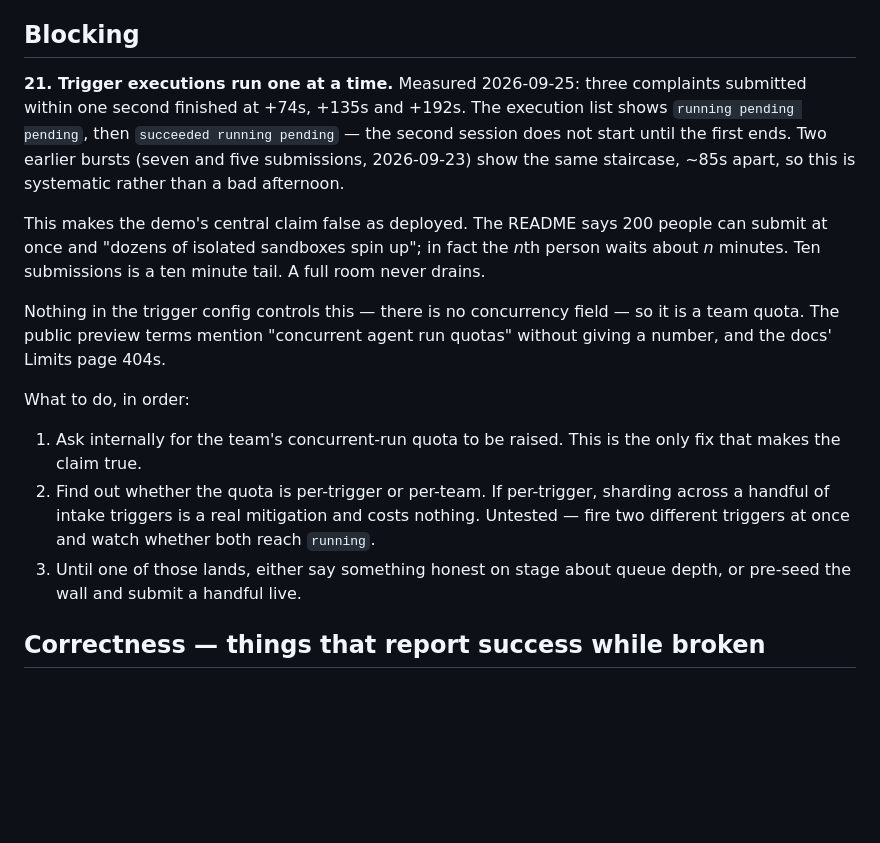
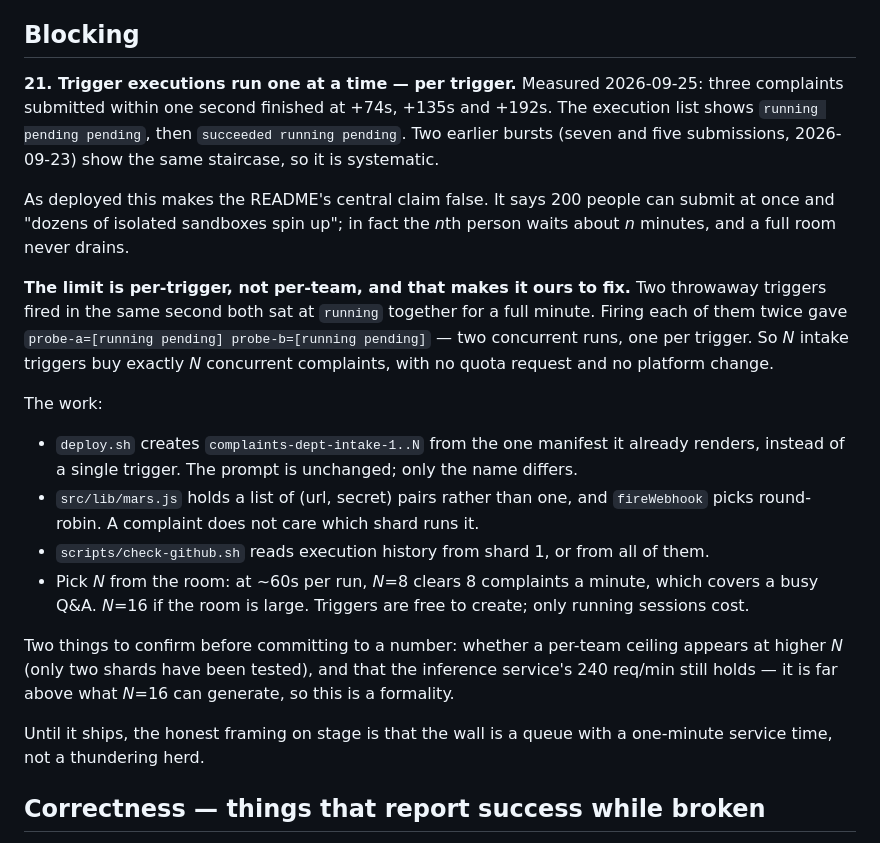
Before and after one commit to hgonzalez-do/facility_issue_demo, a Markdown page: docs/BACKLOG.md, the part around the change. Rendered like a GitHub page; blank space fills up the shorter version.

Commit message:
The concurrency limit is per-trigger, so sharding fixes it
Two throwaway triggers fired in the same second both held `running` for a
full minute. Firing each of them twice gave one `running` and one `pending`
on each. So a trigger runs exactly one execution at a time, and separate
triggers do not contend.

That turns #21 from a quota request into ordinary work: N intake triggers
created from the manifest deploy.sh already renders, and a round-robin in
fireWebhook, buy N concurrent complaints. Written up with the change list
and the two things still to confirm at higher N.

Probe triggers deleted; only complaints-dept-intake and -reset remain.

Co-Authored-By: Claude Opus 5 <noreply@anthropic.com>

```diff
--- a/docs/BACKLOG.md
+++ b/docs/BACKLOG.md
@@ -6,33 +6,44 @@ look fine until they are not.
 
 ## Blocking
 
-**21. Trigger executions run one at a time.** Measured 2026-09-25: three
-complaints submitted within one second finished at +74s, +135s and +192s.
-The execution list shows `running pending pending`, then
-`succeeded running pending` — the second session does not start until the
-first ends. Two earlier bursts (seven and five submissions, 2026-09-23)
-show the same staircase, ~85s apart, so this is systematic rather than a
-bad afternoon.
+**21. Trigger executions run one at a time — per trigger.** Measured
+2026-09-25: three complaints submitted within one second finished at +74s,
++135s and +192s. The execution list shows `running pending pending`, then
+`succeeded running pending`. Two earlier bursts (seven and five
+submissions, 2026-09-23) show the same staircase, so it is systematic.
 
-This makes the demo's central claim false as deployed. The README says 200
-people can submit at once and "dozens of isolated sandboxes spin up"; in
-fact the *n*th person waits about *n* minutes. Ten submissions is a ten
-minute tail. A full room never drains.
+As deployed this makes the README's central claim false. It says 200 people
+can submit at once and "dozens of isolated sandboxes spin up"; in fact the
+*n*th person waits about *n* minutes, and a full room never drains.
 
-Nothing in the trigger config controls this — there is no concurrency field
-— so it is a team quota. The public preview terms mention "concurrent agent
-run quotas" without giving a number, and the docs' Limits page 404s.
+**The limit is per-trigger, not per-team, and that makes it ours to fix.**
+Two throwaway triggers fired in the same second both sat at `running`
+together for a full minute. Firing each of them twice gave
+`probe-a=[running pending] probe-b=[running pending]` — two concurrent
+runs, one per trigger. So *N* intake triggers buy exactly *N* concurrent
+complaints, with no quota request and no platform change.
 
-What to do, in order:
+The work:
 
-1. Ask internally for the team's concurrent-run quota to be raised. This is
-   the only fix that makes the claim true.
-2. Find out whether the quota is per-trigger or per-team. If per-trigger,
-   sharding across a handful of intake triggers is a real mitigation and
-   costs nothing. Untested — fire two different triggers at once and watch
-   whether both reach `running`.
-3. Until one of those lands, either say something honest on stage about
-   queue depth, or pre-seed the wall and submit a handful live.
+- `deploy.sh` creates `complaints-dept-intake-1..N` from the one manifest
+  it already renders, instead of a single trigger. The prompt is unchanged;
+  only the name differs.
+- `src/lib/mars.js` holds a list of (url, secret) pairs rather than one,
+  and `fireWebhook` picks round-robin. A complaint does not care which
+  shard runs it.
+- `scripts/check-github.sh` reads execution history from shard 1, or from
+  all of them.
+- Pick *N* from the room: at ~60s per run, *N*=8 clears 8 complaints a
+  minute, which covers a busy Q&A. *N*=16 if the room is large. Triggers
+  are free to create; only running sessions cost.
+
+Two things to confirm before committing to a number: whether a per-team
+ceiling appears at higher *N* (only two shards have been tested), and that
+the inference service's 240 req/min still holds — it is far above what
+*N*=16 can generate, so this is a formality.
+
+Until it ships, the honest framing on stage is that the wall is a queue
+with a one-minute service time, not a thundering herd.
 
 ## Correctness — things that report success while broken
 
```
Also changed, not shown: docs/PLATFORM-NOTES.md (+16 -8 lines).
